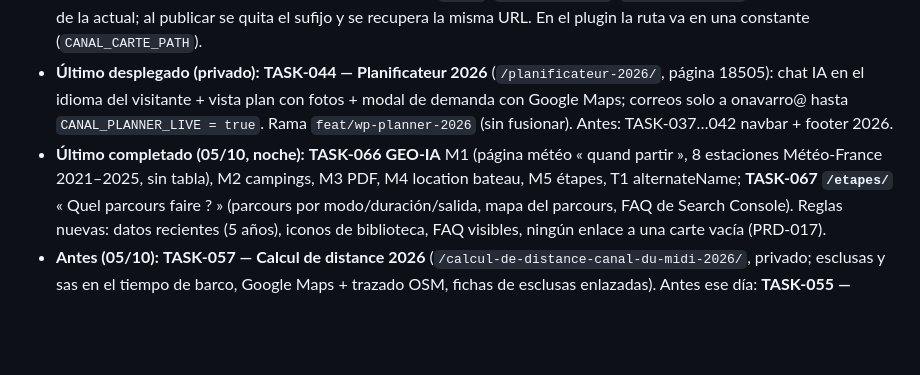
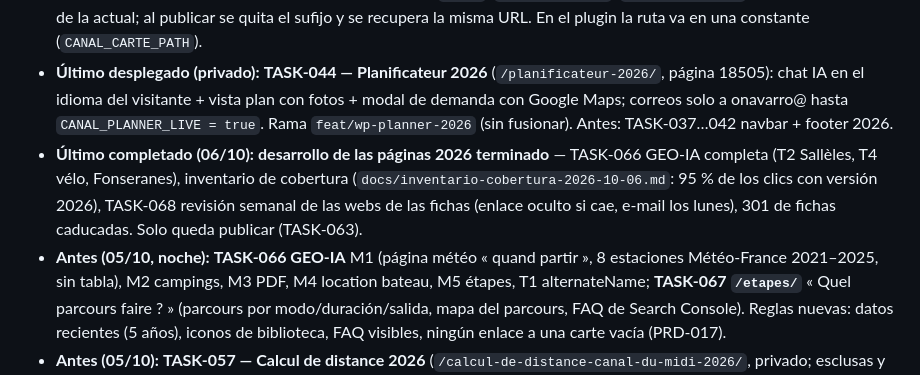
Before and after one commit to Onavarro-francedit/canal_du_midi_new_version, a Markdown page: CLAUDE.md, the part around the change. Drawn GitHub-style; blank space fills up the shorter version.

```diff
--- a/CLAUDE.md
+++ b/CLAUDE.md
@@ -99,7 +99,11 @@ redactado si aplica. Los archivos son la memoria permanente, no el chat.
 - **Último desplegado (privado):** **TASK-044 — Planificateur 2026** (`/planificateur-2026/`, página 18505): chat IA
   en el idioma del visitante + vista plan con fotos + modal de demanda con Google Maps; correos solo a onavarro@ hasta
   `CANAL_PLANNER_LIVE = true`. Rama `feat/wp-planner-2026` (sin fusionar). Antes: TASK-037…042 navbar + footer 2026.
-- **Último completado (05/10, noche):** **TASK-066 GEO-IA** M1 (página météo « quand partir », 8 estaciones Météo-France
+- **Último completado (06/10):** **desarrollo de las páginas 2026 terminado** — TASK-066 GEO-IA completa (T2 Sallèles, T4 vélo,
+  Fonseranes), inventario de cobertura (`docs/inventario-cobertura-2026-10-06.md`: 95 % de los clics con versión 2026),
+  TASK-068 revisión semanal de las webs de las fichas (enlace oculto si cae, e-mail los lunes), 301 de fichas caducadas.
+  Solo queda publicar (TASK-063).
+- **Antes (05/10, noche):** **TASK-066 GEO-IA** M1 (página météo « quand partir », 8 estaciones Météo-France
   2021–2025, sin tabla), M2 campings, M3 PDF, M4 location bateau, M5 étapes, T1 alternateName; **TASK-067 `/etapes/`**
   « Quel parcours faire ? » (parcours por modo/duración/salida, mapa del parcours, FAQ de Search Console). Reglas nuevas: datos
   recientes (5 años), iconos de biblioteca, FAQ visibles, ningún enlace a una carte vacía (PRD-017).
```
Also changed, not shown: docs/SESSION.md (+26 -0 lines).
